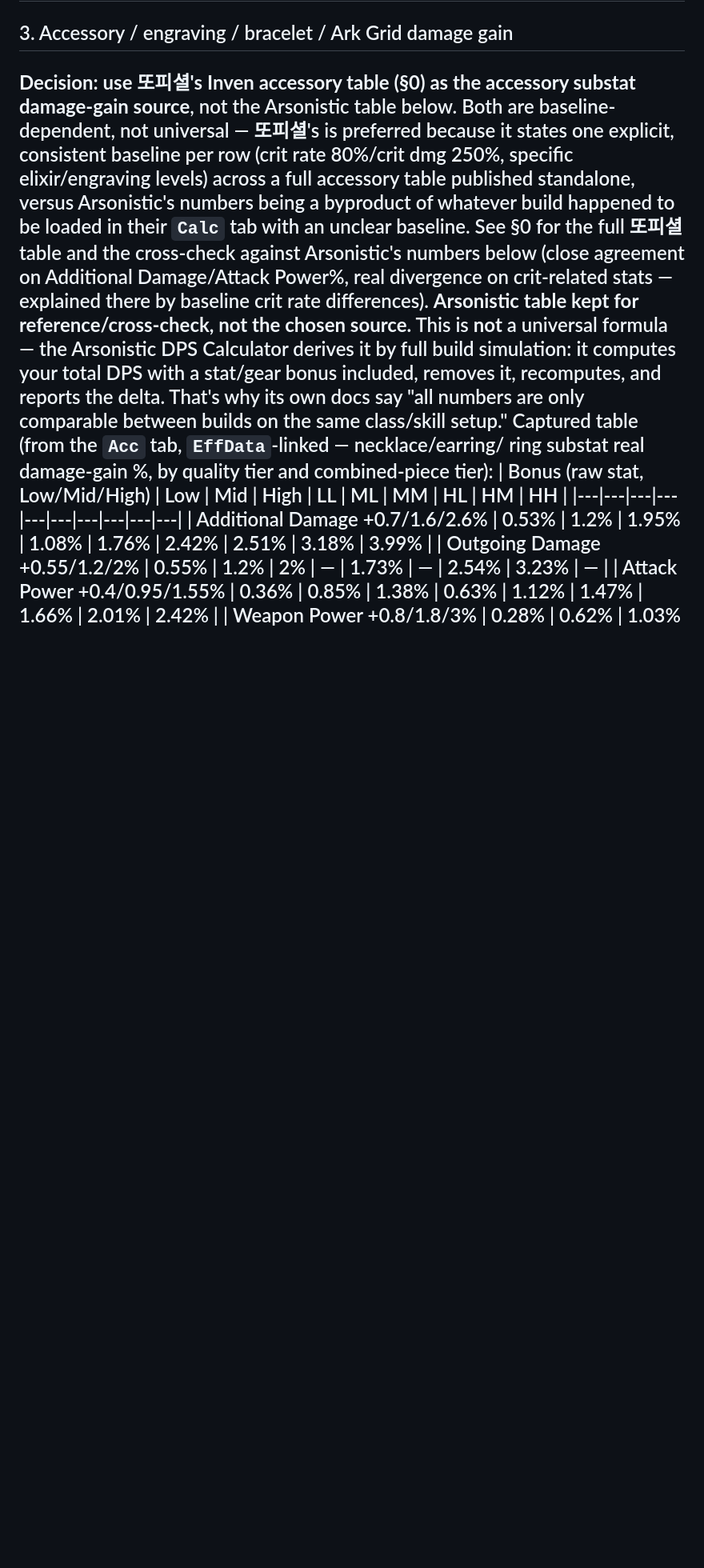
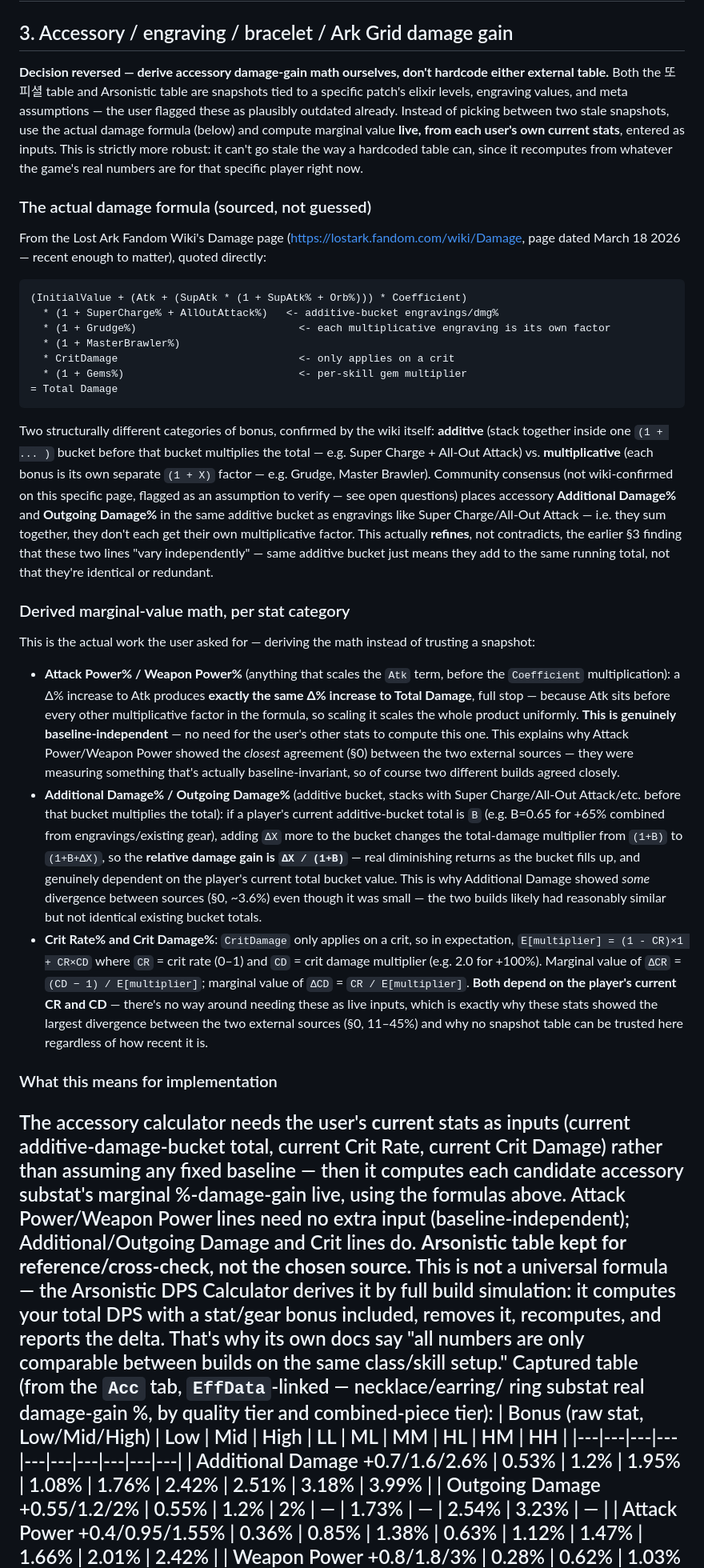
Before and after one commit to craftedswift/lostark-gold-to-damage-efficiency-, a Markdown page: RESEARCH.md, the part around one of its changes. Shown at 80% size. Rendered like a GitHub page; blank space fills up the shorter version.

Commit message:
Derive accessory dmg-gain math from the real damage formula instead of hardcoding a table
User flagged that both external tables' assumptions (elixir levels,
engravings, crit baselines) are likely outdated already. Rather than
picking between two stale snapshots, sourced the actual Lost Ark damage
formula (Fandom Wiki, dated March 2026) and derived marginal-value math
per stat category:

- Attack Power% / Weapon Power%: scale the Atk term before every other
  multiplicative factor, so a Delta% increase produces exactly the same
  Delta% total damage increase - genuinely baseline-independent. This
  explains why these stats showed the closest agreement between the two
  external sources earlier (section 0) - they were measuring something
  that doesn't actually vary by build.
- Additional Damage% / Outgoing Damage%: additive bucket alongside
  engravings like Super Charge/All-Out Attack - marginal gain =
  DeltaX / (1 + currentBucketTotal), genuine diminishing returns
  dependent on the player's current bucket total.
- Crit Rate% / Crit Damage%: expected-value formula using current crit
  rate and crit damage multiplier - both marginal values depend on
  current CR/CD, matching why these diverged most between sources.

Reverses the earlier "use 또피셜's table" decision in section 0 (now
marked superseded) - both external tables kept only as cross-check
data points, not the source of truth. Adds open question 11: whether
Additional/Outgoing Damage really share a bucket with Super Charge/
All-Out Attack, the exact current Crit Damage baseline value, and
whether Attack Power%/Weapon Power% are really the same formula term.

Co-Authored-By: Claude Sonnet 5 <noreply@anthropic.com>

````diff
--- a/RESEARCH.md
+++ b/RESEARCH.md
@@ -511,17 +503,82 @@ more tier/level to build confidence before trusting the formula for tiers
 where we don't have a second reference point.
 ---
 ## 3. Accessory / engraving / bracelet / Ark Grid damage gain
-**Decision: use 또피셜's Inven accessory table (§0) as the accessory
-substat damage-gain source**, not the Arsonistic table below. Both are
-baseline-dependent, not universal — 또피셜's is preferred because it
-states one explicit, consistent baseline per row (crit rate 80%/crit
-dmg 250%, specific elixir/engraving levels) across a full accessory
-table published standalone, versus Arsonistic's numbers being a
-byproduct of whatever build happened to be loaded in their `Calc` tab
-with an unclear baseline. See §0 for the full 또피셜 table and the
-cross-check against Arsonistic's numbers below (close agreement on
-Additional Damage/Attack Power%, real divergence on crit-related stats
-— explained there by baseline crit rate differences).
+**Decision reversed — derive accessory damage-gain math ourselves,
+don't hardcode either external table.** Both the 또피셜 table and
+Arsonistic table are snapshots tied to a specific patch's elixir levels,
+engraving values, and meta assumptions — the user flagged these as
+plausibly outdated already. Instead of picking between two stale
+snapshots, use the actual damage formula (below) and compute marginal
+value **live, from each user's own current stats**, entered as inputs.
+This is strictly more robust: it can't go stale the way a hardcoded
+table can, since it recomputes from whatever the game's real numbers
+are for that specific player right now.
+### The actual damage formula (sourced, not guessed)
+From the Lost Ark Fandom Wiki's Damage page
+(https://lostark.fandom.com/wiki/Damage, page dated March 18 2026 —
+recent enough to matter), quoted directly:
+```
+(InitialValue + (Atk + (SupAtk * (1 + SupAtk% + Orb%))) * Coefficient)
+  * (1 + SuperCharge% + AllOutAttack%)   <- additive-bucket engravings/dmg%
+  * (1 + Grudge%)                          <- each multiplicative engraving is its own factor
+  * (1 + MasterBrawler%)
+  * CritDamage                             <- only applies on a crit
+  * (1 + Gems%)                            <- per-skill gem multiplier
+= Total Damage
+```
+Two structurally different categories of bonus, confirmed by the wiki
+itself: **additive** (stack together inside one `(1 + ... )` bucket
+before that bucket multiplies the total — e.g. Super Charge + All-Out
+Attack) vs. **multiplicative** (each bonus is its own separate `(1 + X)`
+factor — e.g. Grudge, Master Brawler). Community consensus (not
+wiki-confirmed on this specific page, flagged as an assumption to verify
+— see open questions) places accessory **Additional Damage%** and
+**Outgoing Damage%** in the same additive bucket as engravings like
+Super Charge/All-Out Attack — i.e. they sum together, they don't each
+get their own multiplicative factor. This actually **refines**, not
+contradicts, the earlier §3 finding that these two lines "vary
+independently" — same additive bucket just means they add to the same
+running total, not that they're identical or redundant.
+### Derived marginal-value math, per stat category
+This is the actual work the user asked for — deriving the math instead
+of trusting a snapshot:
+- **Attack Power% / Weapon Power%** (anything that scales the `Atk`
+  term, before the `Coefficient` multiplication): a Δ% increase to Atk
+  produces **exactly the same Δ% increase to Total Damage**, full stop
+  — because Atk sits before every other multiplicative factor in the
+  formula, so scaling it scales the whole product uniformly. **This is
+  genuinely baseline-independent** — no need for the user's other stats
+  to compute this one. This explains why Attack Power/Weapon Power
+  showed the *closest* agreement (§0) between the two external
+  sources — they were measuring something that's actually
+  baseline-invariant, so of course two different builds agreed closely.
+- **Additional Damage% / Outgoing Damage%** (additive bucket, stacks
+  with Super Charge/All-Out Attack/etc. before that bucket multiplies
+  the total): if a player's current additive-bucket total is `B`
+  (e.g. B=0.65 for +65% combined from engravings/existing gear), adding
+  `ΔX` more to the bucket changes the total-damage multiplier from
+  `(1+B)` to `(1+B+ΔX)`, so the **relative damage gain is
+  `ΔX / (1+B)`** — real diminishing returns as the bucket fills up,
+  and genuinely dependent on the player's current total bucket value.
+  This is why Additional Damage showed *some* divergence between
+  sources (§0, ~3.6%) even though it was small — the two builds likely
+  had reasonably similar but not identical existing bucket totals.
+- **Crit Rate% and Crit Damage%**: `CritDamage` only applies on a crit,
+  so in expectation, `E[multiplier] = (1 - CR)×1 + CR×CD` where `CR` =
+  crit rate (0–1) and `CD` = crit damage multiplier (e.g. 2.0 for
+  +100%). Marginal value of `ΔCR` = `(CD − 1) / E[multiplier]`; marginal
+  value of `ΔCD` = `CR / E[multiplier]`. **Both depend on the player's
+  current CR and CD** — there's no way around needing these as live
+  inputs, which is exactly why these stats showed the largest divergence
+  between the two external sources (§0, 11–45%) and why no snapshot
+  table can be trusted here regardless of how recent it is.
+### What this means for implementation
+The accessory calculator needs the user's **current** stats as inputs
+(current additive-damage-bucket total, current Crit Rate, current Crit
+Damage) rather than assuming any fixed baseline — then it computes each
+candidate accessory substat's marginal %-damage-gain live, using the
+formulas above. Attack Power/Weapon Power lines need no extra input
+(baseline-independent); Additional/Outgoing Damage and Crit lines do.
 **Arsonistic table kept for reference/cross-check, not the chosen
 source.** This is **not** a universal formula — the Arsonistic DPS
 Calculator derives it by full build simulation: it computes your total
````
Also changed, not shown: other parts of RESEARCH.md (+29 -19 lines).
